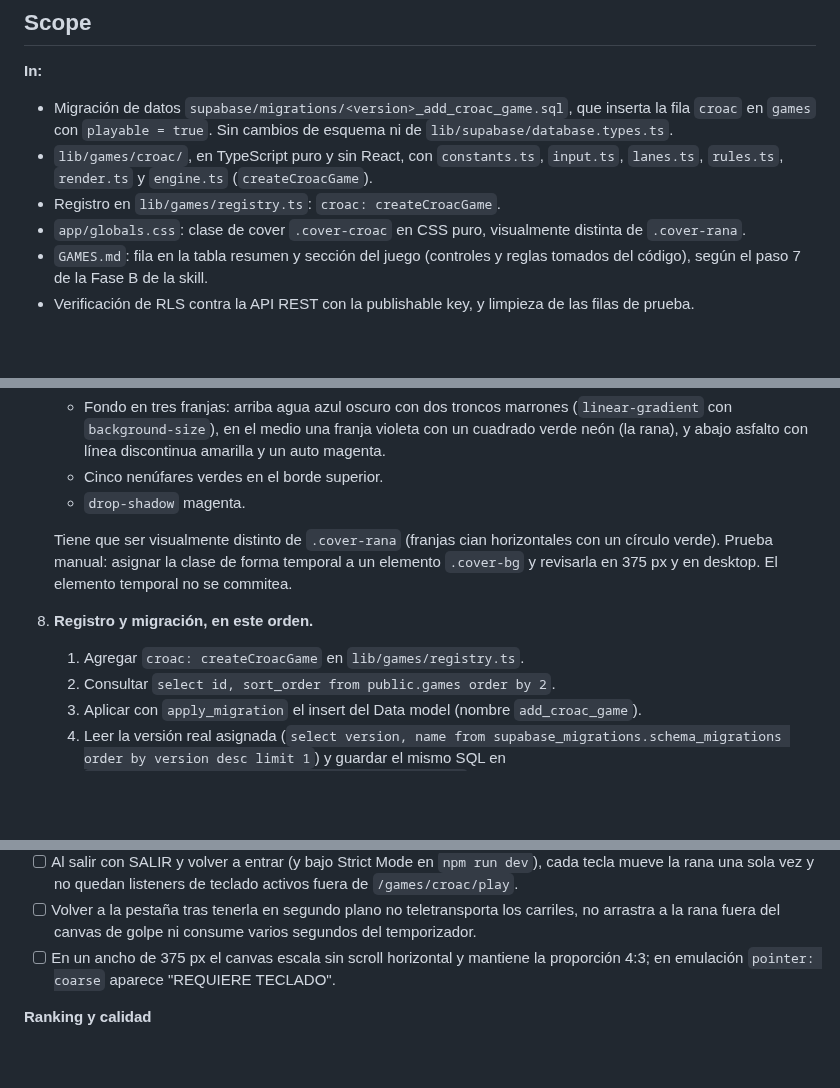
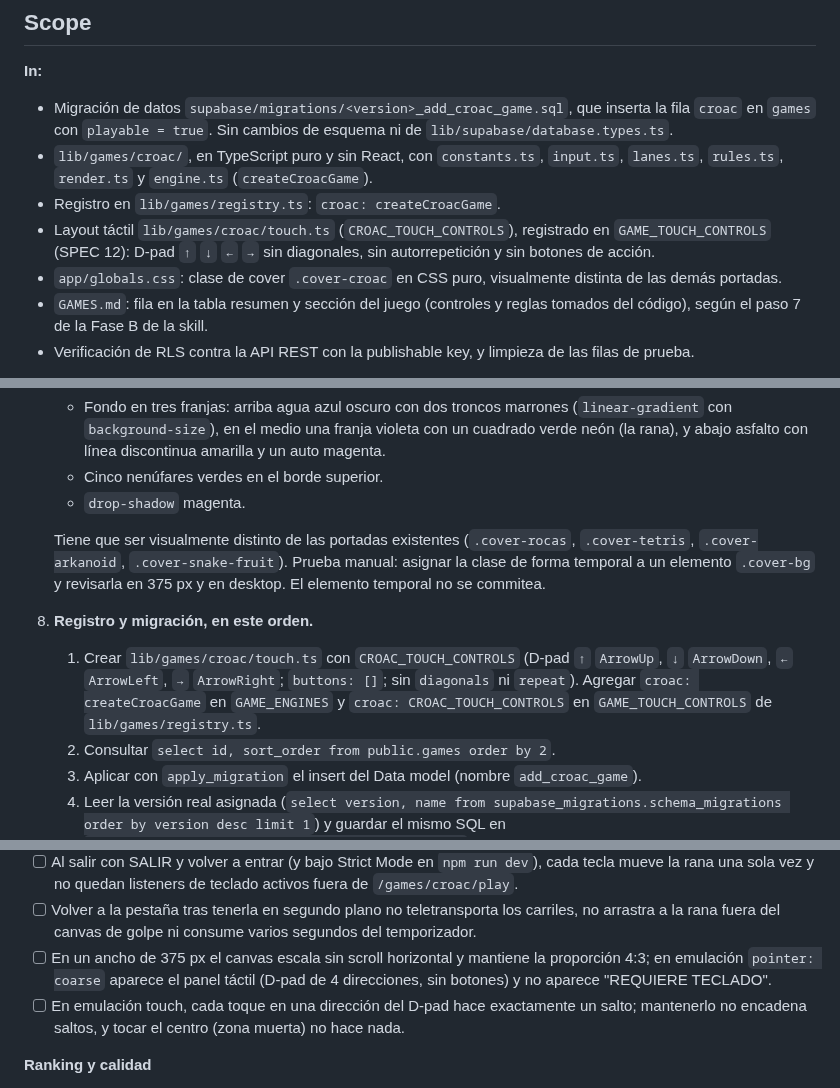
Before and after one commit to djuata/arcade-vault, a Markdown page: specs/10-croac-game.md, 3 parts joined by grey strips. GitHub-like rendering; blank space fills up the shorter version.

Commit message:
docs: align spec 10 with specs 12-13 and fix spec 13 cover regex

```diff
--- a/specs/10-croac-game.md
+++ b/specs/10-croac-game.md
@@ -35,7 +35,8 @@ Criterios elegidos por el diseñador (no hubo preguntas, según las reglas del j
 - Migración de datos `supabase/migrations/<version>_add_croac_game.sql`, que inserta la fila `croac` en `games` con `playable = true`. Sin cambios de esquema ni de `lib/supabase/database.types.ts`.
 - `lib/games/croac/`, en TypeScript puro y sin React, con `constants.ts`, `input.ts`, `lanes.ts`, `rules.ts`, `render.ts` y `engine.ts` (`createCroacGame`).
 - Registro en `lib/games/registry.ts`: `croac: createCroacGame`.
-- `app/globals.css`: clase de cover `.cover-croac` en CSS puro, visualmente distinta de `.cover-rana`.
+- Layout táctil `lib/games/croac/touch.ts` (`CROAC_TOUCH_CONTROLS`), registrado en `GAME_TOUCH_CONTROLS` (SPEC 12): D-pad `↑` `↓` `←` `→` sin diagonales, sin autorrepetición y sin botones de acción.
+- `app/globals.css`: clase de cover `.cover-croac` en CSS puro, visualmente distinta de las demás portadas.
 - `GAMES.md`: fila en la tabla resumen y sección del juego (controles y reglas tomados del código), según el paso 7 de la Fase B de la skill.
 - Verificación de RLS contra la API REST con la publishable key, y limpieza de las filas de prueba.
 
@@ -244,9 +245,9 @@ Antes de escribir código, consultar la guía de Next.js 16 en `node_modules/nex
    - Cinco nenúfares verdes en el borde superior.
    - `drop-shadow` magenta.
 
-   Tiene que ser visualmente distinto de `.cover-rana` (franjas cian horizontales con un círculo verde). Prueba manual: asignar la clase de forma temporal a un elemento `.cover-bg` y revisarla en 375 px y en desktop. El elemento temporal no se commitea.
+   Tiene que ser visualmente distinto de las portadas existentes (`.cover-rocas`, `.cover-tetris`, `.cover-arkanoid`, `.cover-snake-fruit`). Prueba manual: asignar la clase de forma temporal a un elemento `.cover-bg` y revisarla en 375 px y en desktop. El elemento temporal no se commitea.
 8. **Registro y migración, en este orden.**
-   1. Agregar `croac: createCroacGame` en `lib/games/registry.ts`.
+   1. Crear `lib/games/croac/touch.ts` con `CROAC_TOUCH_CONTROLS` (D-pad `↑` `ArrowUp`, `↓` `ArrowDown`, `←` `ArrowLeft`, `→` `ArrowRight`; `buttons: []`; sin `diagonals` ni `repeat`). Agregar `croac: createCroacGame` en `GAME_ENGINES` y `croac: CROAC_TOUCH_CONTROLS` en `GAME_TOUCH_CONTROLS` de `lib/games/registry.ts`.
    2. Consultar `select id, sort_order from public.games order by 2`.
    3. Aplicar con `apply_migration` el insert del Data model (nombre `add_croac_game`).
    4. Leer la versión real asignada (`select version, name from supabase_migrations.schema_migrations order by version desc limit 1`) y guardar el mismo SQL en `supabase/migrations/<version>_add_croac_game.sql`.
@@ -303,7 +304,8 @@ Antes de escribir código, consultar la guía de Next.js 16 en `node_modules/nex
 - [ ] "JUGAR DE NUEVO" deja la partida en puntaje 0, nivel 1, 3 vidas, bahías vacías, carriles en su posición y velocidad iniciales, y el juego corriendo.
 - [ ] Al salir con SALIR y volver a entrar (y bajo Strict Mode en `npm run dev`), cada tecla mueve la rana una sola vez y no quedan listeners de teclado activos fuera de `/games/croac/play`.
 - [ ] Volver a la pestaña tras tenerla en segundo plano no teletransporta los carriles, no arrastra a la rana fuera del canvas de golpe ni consume varios segundos del temporizador.
-- [ ] En un ancho de 375 px el canvas escala sin scroll horizontal y mantiene la proporción 4:3; en emulación `pointer: coarse` aparece "REQUIERE TECLADO".
+- [ ] En un ancho de 375 px el canvas escala sin scroll horizontal y mantiene la proporción 4:3; en emulación `pointer: coarse` aparece el panel táctil (D-pad de 4 direcciones, sin botones) y no aparece "REQUIERE TECLADO".
+- [ ] En emulación touch, cada toque en una dirección del D-pad hace exactamente un salto; mantenerlo no encadena saltos, y tocar el centro (zona muerta) no hace nada.
 
 **Ranking y calidad**
 
```
Also changed, not shown: other parts of specs/10-croac-game.md (+6 -5 lines), specs/13-remove-placeholder-games.md (+2 -2 lines).
